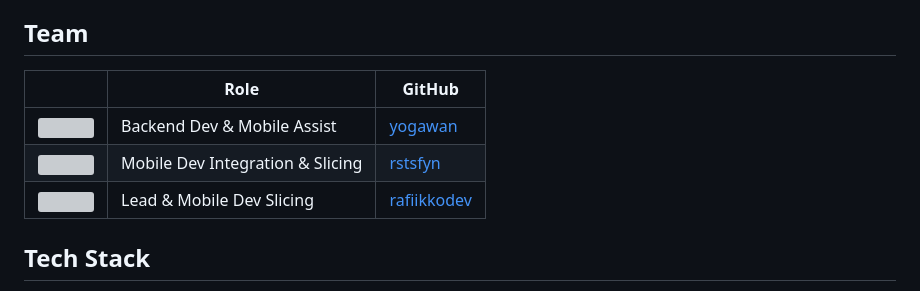
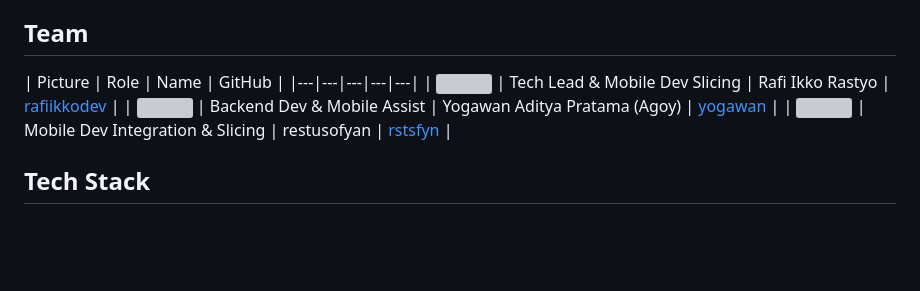
Before and after one commit to chindomiegoreng/mintrix, a Markdown page: README.md, the part around the change. Drawn GitHub-style; blank space fills up the shorter version; grey boxes are pictures that could not be loaded.

Commit message:
docs: add name column, reorder team, update Rafi role to Tech Lead
Co-Authored-By: Claude Opus 4.8 <noreply@anthropic.com>

```diff
--- a/README.md
+++ b/README.md
@@ -8,11 +8,11 @@ A Flutter-based mobile learning platform that combines gamified education with p
 
 ## Team
 
-| | Role | GitHub |
-|---|---|---|
-| <img src="https://github.com/yogawan.png" width="48" height="48" style="border-radius: 50%" /> | Backend Dev & Mobile Assist | [yogawan](https://github.com/yogawan) |
-| <img src="https://github.com/rstsfyn.png" width="48" height="48" style="border-radius: 50%" /> | Mobile Dev Integration & Slicing | [rstsfyn](https://github.com/rstsfyn) |
-| <img src="https://github.com/rafiikkodev.png" width="48" height="48" style="border-radius: 50%" /> | Lead & Mobile Dev Slicing | [rafiikkodev](https://github.com/rafiikkodev) |
+| Picture | Role | Name | GitHub |
+|---|---|---|---|---|
+| <img src="https://github.com/rafiikkodev.png" width="48" height="48" style="border-radius: 50%" /> | Tech Lead & Mobile Dev Slicing | Rafi Ikko Rastyo | [rafiikkodev](https://github.com/rafiikkodev) |
+| <img src="https://github.com/yogawan.png" width="48" height="48" style="border-radius: 50%" /> | Backend Dev & Mobile Assist | Yogawan Aditya Pratama (Agoy) | [yogawan](https://github.com/yogawan) |
+| <img src="https://github.com/rstsfyn.png" width="48" height="48" style="border-radius: 50%" /> | Mobile Dev Integration & Slicing | restusofyan | [rstsfyn](https://github.com/rstsfyn) |
 
 ## Tech Stack
 
```
